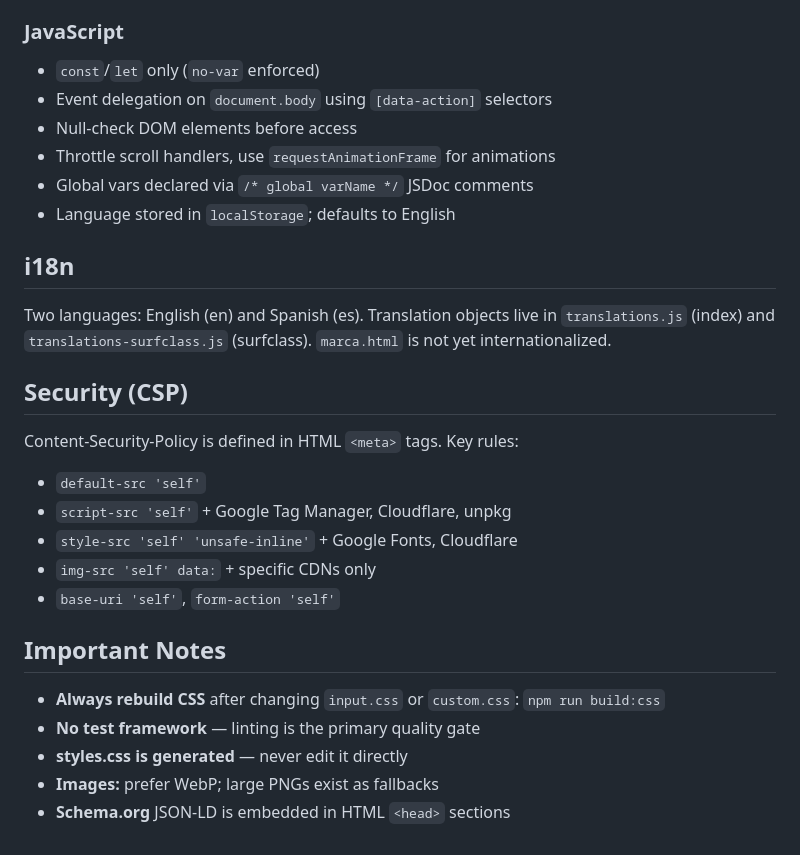
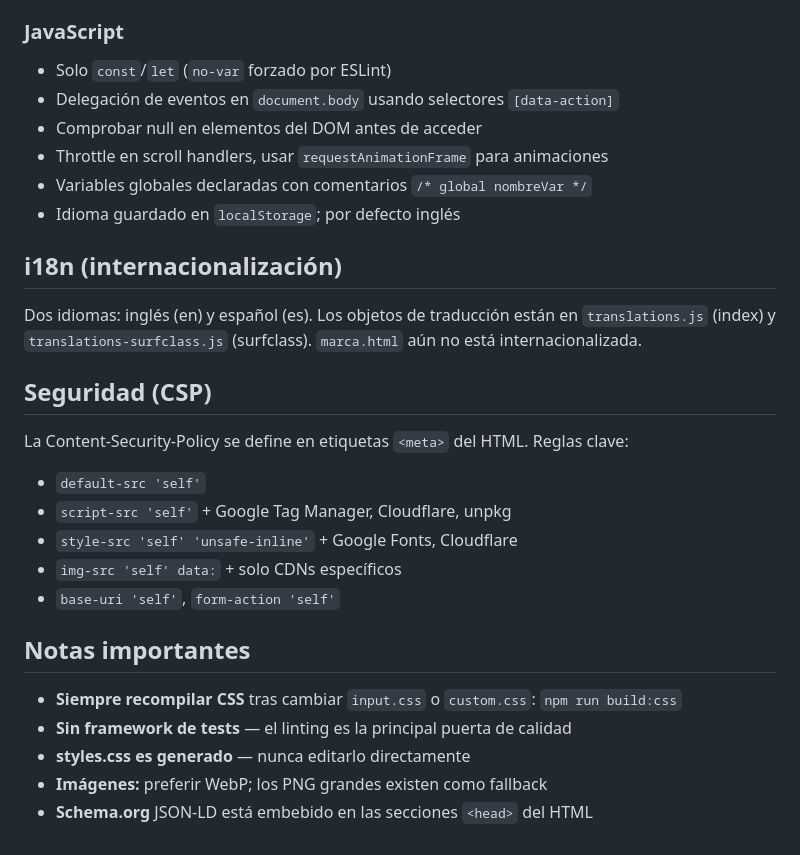
Before and after one commit to leandroleiros/thebacksidehouse, a Markdown page: CLAUDE.md, the part around one of its changes. Rendered like a GitHub page.

```diff
--- a/CLAUDE.md
+++ b/CLAUDE.md
@@ -73,31 +73,31 @@ Fonts: `--font-sans: 'Poppins'`, `--font-serif: 'Playfair Display'`
 
 ### JavaScript
-- `const`/`let` only (`no-var` enforced)
-- Event delegation on `document.body` using `[data-action]` selectors
-- Null-check DOM elements before access
-- Throttle scroll handlers, use `requestAnimationFrame` for animations
-- Global vars declared via `/* global varName */` JSDoc comments
-- Language stored in `localStorage`; defaults to English
+- Solo `const`/`let` (`no-var` forzado por ESLint)
+- Delegación de eventos en `document.body` usando selectores `[data-action]`
+- Comprobar null en elementos del DOM antes de acceder
+- Throttle en scroll handlers, usar `requestAnimationFrame` para animaciones
+- Variables globales declaradas con comentarios `/* global nombreVar */`
+- Idioma guardado en `localStorage`; por defecto inglés
 
-## i18n
+## i18n (internacionalización)
 
-Two languages: English (en) and Spanish (es).
-Translation objects live in `translations.js` (index) and `translations-surfclass.js` (surfclass).
-`marca.html` is not yet internationalized.
+Dos idiomas: inglés (en) y español (es).
+Los objetos de traducción están en `translations.js` (index) y `translations-surfclass.js` (surfclass).
+`marca.html` aún no está internacionalizada.
 
-## Security (CSP)
+## Seguridad (CSP)
 
-Content-Security-Policy is defined in HTML `<meta>` tags. Key rules:
+La Content-Security-Policy se define en etiquetas `<meta>` del HTML. Reglas clave:
 - `default-src 'self'`
 - `script-src 'self'` + Google Tag Manager, Cloudflare, unpkg
 - `style-src 'self' 'unsafe-inline'` + Google Fonts, Cloudflare
-- `img-src 'self' data:` + specific CDNs only
+- `img-src 'self' data:` + solo CDNs específicos
 - `base-uri 'self'`, `form-action 'self'`
 
-## Important Notes
+## Notas importantes
 
-- **Always rebuild CSS** after changing `input.css` or `custom.css`: `npm run build:css`
-- **No test framework** — linting is the primary quality gate
-- **styles.css is generated** — never edit it directly
-- **Images:** prefer WebP; large PNGs exist as fallbacks
-- **Schema.org** JSON-LD is embedded in HTML `<head>` sections
+- **Siempre recompilar CSS** tras cambiar `input.css` o `custom.css`: `npm run build:css`
+- **Sin framework de tests** — el linting es la principal puerta de calidad
+- **styles.css es generado** — nunca editarlo directamente
+- **Imágenes:** preferir WebP; los PNG grandes existen como fallback
+- **Schema.org** JSON-LD está embebido en las secciones `<head>` del HTML
```
Also changed, not shown: other parts of CLAUDE.md (+48 -48 lines).
